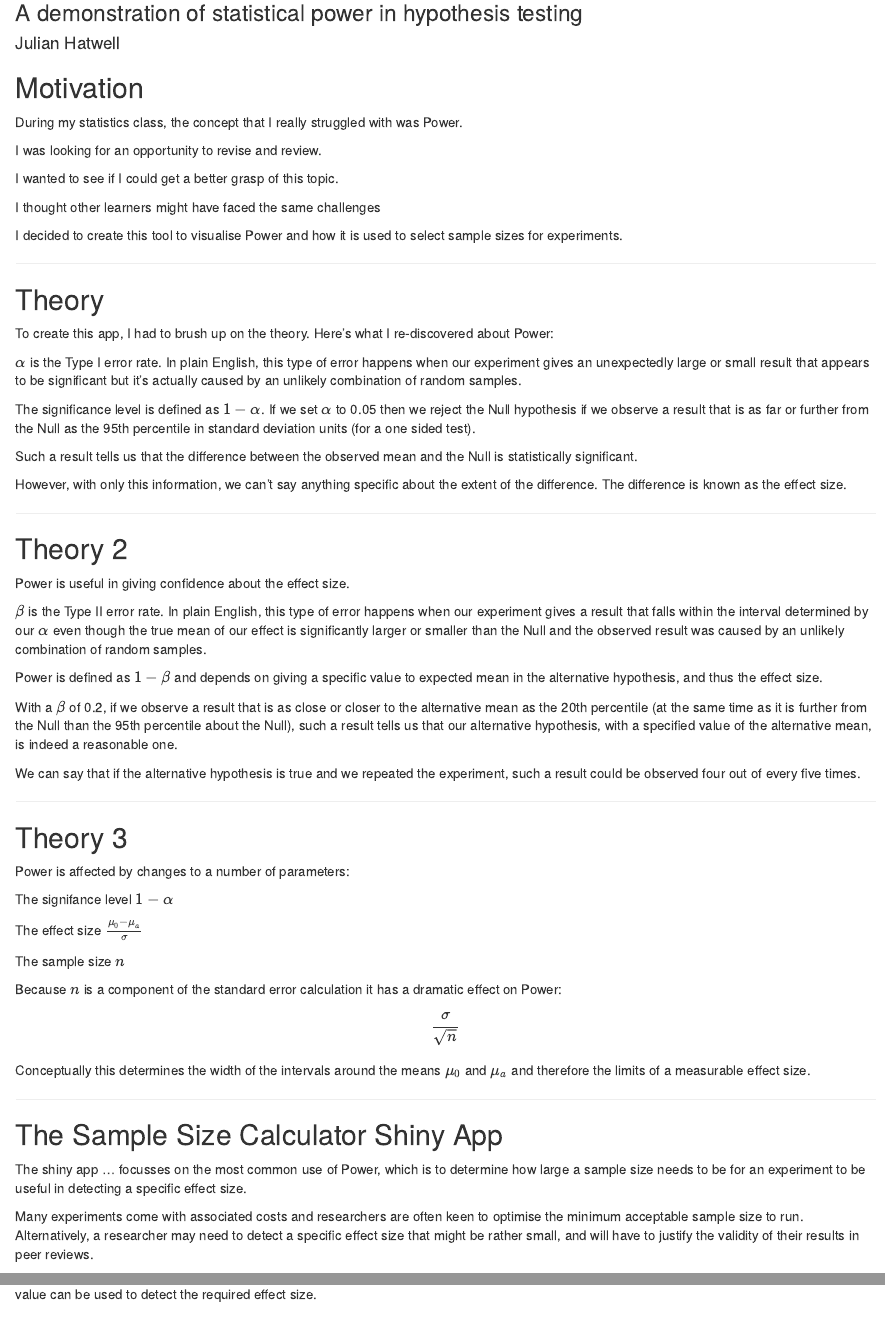
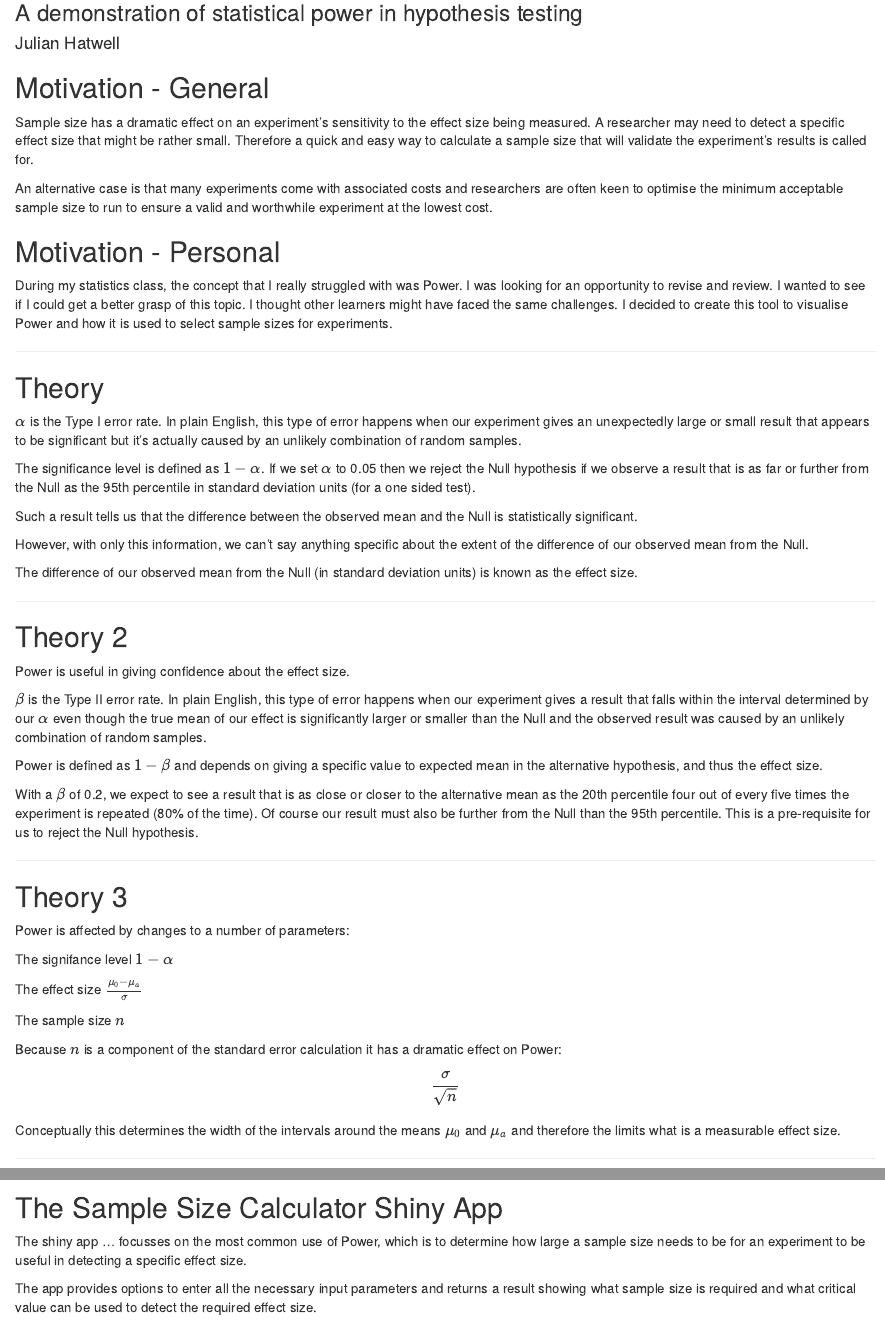
Before and after one commit to julianhatwell/DatProds, an R Markdown document (Power_Demo/index.Rmd): the page in a window 1100 px wide, from 80 px down, and a second part further down, joined at a grey line. Rendered offline with R 4.5, knitr and Pandoc, with nearby package versions.

Commit message:
updated slids

```diff
--- a/Power_Demo/index.Rmd
+++ b/Power_Demo/index.Rmd
@@ -11,23 +11,19 @@ mode        : selfcontained # {standalone, draft}
 knit        : slidify::knit2slides
 ---
 
-## Motivation
+## Motivation - General
 
-During my statistics class, the concept that I really struggled with was Power.
+Sample size has a dramatic effect on an experiment's sensitivity to the effect size being measured. A researcher may need to detect a specific effect size that might be rather small. Therefore a quick and easy way to calculate a sample size that will validate the experiment's results is called for.
 
-I was looking for an opportunity to revise and review.
+An alternative case is that many experiments come with associated costs and researchers are often keen to optimise the minimum acceptable sample size to run to ensure a valid and worthwhile experiment at the lowest cost.
 
-I wanted to see if I could get a better grasp of this topic.
+## Motivation - Personal
 
-I thought other learners might have faced the same challenges
-
-I decided to create this tool to visualise Power and how it is used to select sample sizes for experiments.
+During my statistics class, the concept that I really struggled with was Power. I was looking for an opportunity to revise and review. I wanted to see if I could get a better grasp of this topic. I thought other learners might have faced the same challenges. I decided to create this tool to visualise Power and how it is used to select sample sizes for experiments.
 
 ---
 
 ## Theory
-
-To create this app, I had to brush up on the theory. Here's what I re-discovered about Power:
 
 $\alpha$ is the Type I error rate. In plain English, this type of error happens when our experiment gives an unexpectedly large or small result that appears to be significant but it's actually caused by an unlikely combination of random samples.
 
@@ -35,7 +31,9 @@ The significance level is defined as $1-\alpha$. If we set $\alpha$ to 0.05 then
 
 Such a result tells us that the difference between the observed mean and the Null is statistically significant.
 
-However, with only this information, we can't say anything specific about the extent of the difference. The difference is known as the effect size.
+However, with only this information, we can't say anything specific about the extent of the difference of our observed mean from the Null.
+
+The difference of our observed mean from the Null (in standard deviation units) is known as the effect size.
 
 ---
 
@@ -47,9 +45,7 @@ $\beta$ is the Type II error rate. In plain English, this type of error happens
 
 Power is defined as $1-\beta$ and depends on giving a specific value to expected mean in the alternative hypothesis, and thus the effect size.
 
-With a $\beta$ of 0.2, if we observe a result that is as close or closer to the alternative mean as the 20th percentile (at the same time as it is further from the Null than the 95th percentile about the Null), such a result tells us that our alternative hypothesis, with a specified value of the alternative mean, is indeed a reasonable one.
-
-We can say that if the alternative hypothesis is true and we repeated the experiment, such a result could be observed four out of every five times.
+With a $\beta$ of 0.2, we expect to see a result that is as close or closer to the alternative mean as the 20th percentile four out of every five times the experiment is repeated (80% of the time). Of course our result must also be  further from the Null than the 95th percentile. This is a pre-requisite for us to reject the Null hypothesis.
 
 ---
 
@@ -67,7 +63,7 @@ Because $n$ is a component of the standard error calculation it has a dramatic e
 
 $$\frac{\sigma}{\sqrt{n}}$$
 
-Conceptually this determines the width of the intervals around the means $\mu_0$ and $\mu_a$ and therefore the limits of a measurable effect size.
+Conceptually this determines the width of the intervals around the means $\mu_0$ and $\mu_a$ and therefore the limits what is a measurable effect size.
 
 ---
 
@@ -75,8 +71,6 @@ Conceptually this determines the width of the intervals around the means $\mu_0$
 
 The shiny app ... focusses on the most common use of Power, which is to determine how large a sample size needs to be for an experiment to be useful in detecting a specific effect size.
 
-Many experiments come with associated costs and researchers are often keen to optimise the minimum acceptable sample size to run. Alternatively, a researcher may need to detect a specific effect size that might be rather small, and will have to justify the validity of their results in peer reviews.
-
 The app provides options to enter all the necessary input parameters and returns a result showing what sample size is required and what critical value can be used to detect the required effect size.
 
 There is also a graphic to help visualise what is happening in the calculation so students and learners can better understand the concept.
```
Also changed, not shown: server.R (+20 -3 lines), ui.R (+1 -1 lines).
